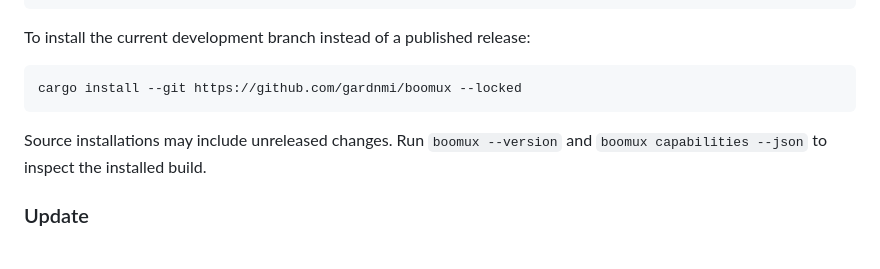
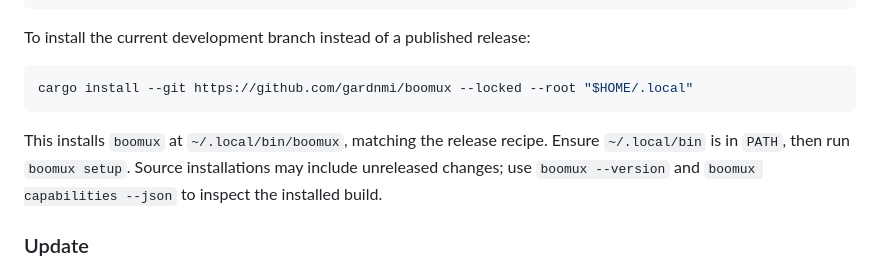
Before and after one commit to gardnmi/boomux, a Markdown page: README.md, the part around the change. Drawn GitHub-style.

Commit message:
docs: clarify source install path

````diff
--- a/README.md
+++ b/README.md
@@ -81,10 +81,12 @@ boomux doctor
 To install the current development branch instead of a published release:
 
 ```console
-cargo install --git https://github.com/gardnmi/boomux --locked
+cargo install --git https://github.com/gardnmi/boomux --locked --root "$HOME/.local"
 ```
 
-Source installations may include unreleased changes. Run `boomux --version` and
+This installs `boomux` at `~/.local/bin/boomux`, matching the release recipe.
+Ensure `~/.local/bin` is in `PATH`, then run `boomux setup`. Source installations
+may include unreleased changes; use `boomux --version` and
 `boomux capabilities --json` to inspect the installed build.
 
 ### Update
````
